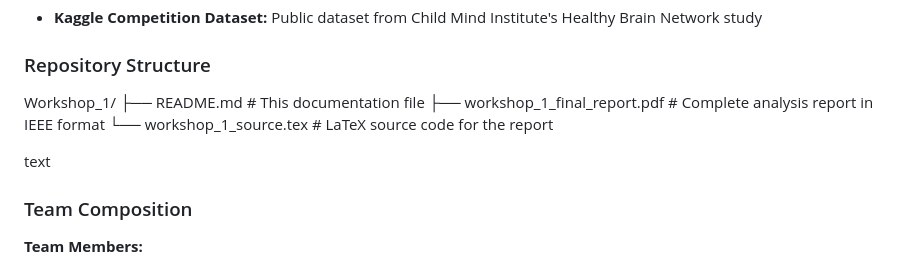
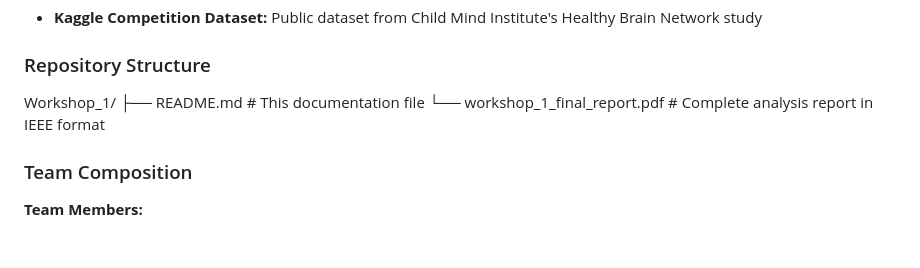
Before and after one commit to bettsygarbur/Systems_Analysis_and_Design, a Markdown page: Workshops/README_EN.md, the part around the change. GitHub-like rendering; blank space fills up the shorter version.

```diff
--- a/Workshops/README_EN.md
+++ b/Workshops/README_EN.md
@@ -53,10 +53,7 @@ The analysis was conducted following the methodology established in the Workshop
 
 Workshop_1/
 ├── README.md # This documentation file
-├── workshop_1_final_report.pdf # Complete analysis report in IEEE format
-└── workshop_1_source.tex # LaTeX source code for the report
-
-text
+└── workshop_1_final_report.pdf # Complete analysis report in IEEE format
 
 ### Team Composition
 
```
